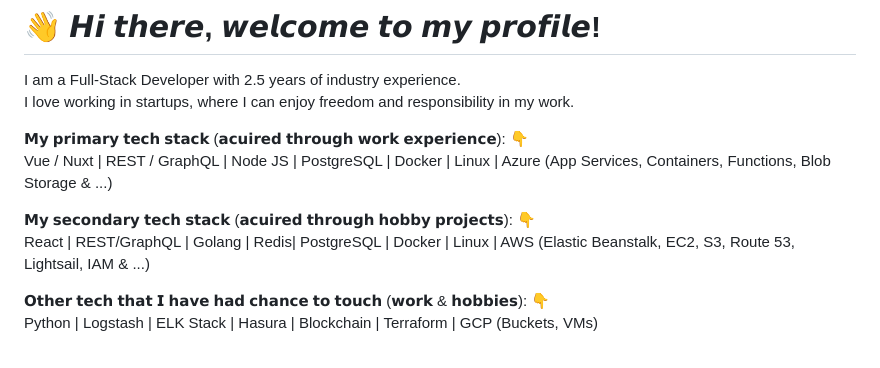
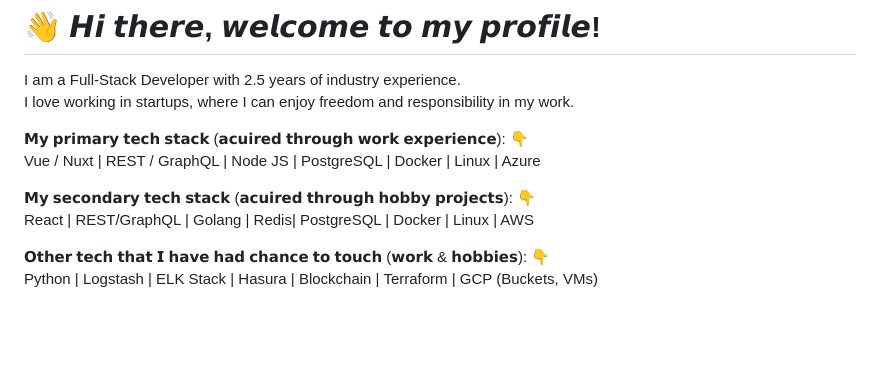
Before and after one commit to elarsaks/elarsaks, a Markdown page: README.md, the part around the change. Rendered like a GitHub page; blank space fills up the shorter version.

```diff
--- a/README.md
+++ b/README.md
@@ -4,10 +4,10 @@ I am a Full-Stack Developer with 2.5 years of industry experience.
 I love working in startups, where I can enjoy freedom and responsibility in my work.
 
 𝗠𝘆 𝗽𝗿𝗶𝗺𝗮𝗿𝘆 𝘁𝗲𝗰𝗵 𝘀𝘁𝗮𝗰𝗸 (𝗮𝗰𝘂𝗶𝗿𝗲𝗱 𝘁𝗵𝗿𝗼𝘂𝗴𝗵 𝘄𝗼𝗿𝗸 𝗲𝘅𝗽𝗲𝗿𝗶𝗲𝗻𝗰𝗲): 👇
-Vue / Nuxt | REST / GraphQL | Node JS | PostgreSQL | Docker | Linux | Azure (App Services, Containers, Functions, Blob Storage & ...)
+Vue / Nuxt | REST / GraphQL | Node JS | PostgreSQL | Docker | Linux | Azure
 
 𝗠𝘆 𝘀𝗲𝗰𝗼𝗻𝗱𝗮𝗿𝘆 𝘁𝗲𝗰𝗵 𝘀𝘁𝗮𝗰𝗸 (𝗮𝗰𝘂𝗶𝗿𝗲𝗱 𝘁𝗵𝗿𝗼𝘂𝗴𝗵 𝗵𝗼𝗯𝗯𝘆 𝗽𝗿𝗼𝗷𝗲𝗰𝘁𝘀): 👇
-React | REST/GraphQL | Golang | Redis| PostgreSQL | Docker | Linux | AWS (Elastic Beanstalk, EC2, S3, Route 53, Lightsail, IAM & ...)
+React | REST/GraphQL | Golang | Redis| PostgreSQL | Docker | Linux | AWS
 
 𝗢𝘁𝗵𝗲𝗿 𝘁𝗲𝗰𝗵 𝘁𝗵𝗮𝘁 𝗜 𝗵𝗮𝘃𝗲 𝗵𝗮𝗱 𝗰𝗵𝗮𝗻𝗰𝗲 𝘁𝗼 𝘁𝗼𝘂𝗰𝗵 (𝘄𝗼𝗿𝗸 & 𝗵𝗼𝗯𝗯𝗶𝗲𝘀): 👇
 Python | Logstash | ELK Stack | Hasura | Blockchain  | Terraform | GCP (Buckets, VMs)
```
